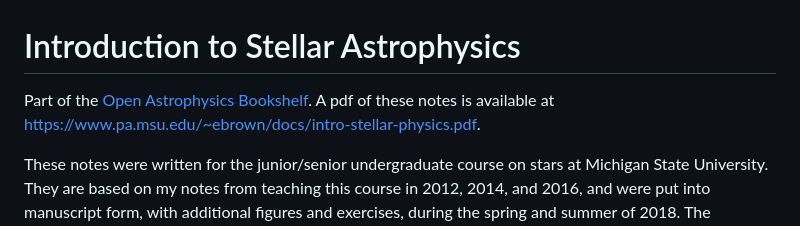
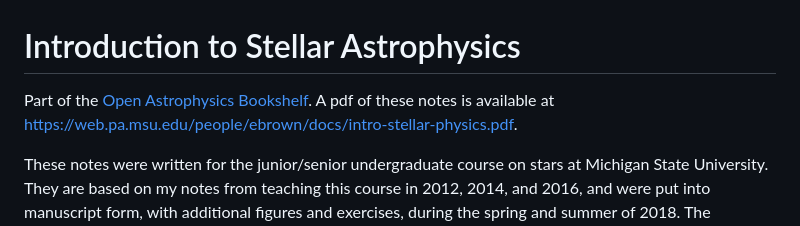
Before and after one commit to Open-Astrophysics-Bookshelf/intro-stellar-physics, a Markdown page: README.md, the part around the change. GitHub-like rendering.

Commit message:
Update README.md
fixed link to pdf

```diff
--- a/README.md
+++ b/README.md
@@ -1,6 +1,6 @@
 # Introduction to Stellar Astrophysics
 
-Part of the [Open Astrophysics Bookshelf](http://open-astrophysics-bookshelf.github.io/).  A pdf of these notes is available at [https://www.pa.msu.edu/~ebrown/docs/intro-stellar-physics.pdf](https://www.pa.msu.edu/~ebrown/docs/intro-stellar-physics.pdf).
+Part of the [Open Astrophysics Bookshelf](http://open-astrophysics-bookshelf.github.io/).  A pdf of these notes is available at [https://web.pa.msu.edu/people/ebrown/docs/intro-stellar-physics.pdf](https://web.pa.msu.edu/people/ebrown/docs/intro-stellar-physics.pdf).
 
 These notes were written for the junior/senior undergraduate course on stars at Michigan State University. They are based on my notes from teaching this course in 2012, 2014, and 2016, and were put into manuscript form, with additional figures and exercises, during the spring and summer of 2018. The motivation for assembling the notes was to make a self-contained package that could be inexpensively distributed to students instead of a textbook.
 
```
